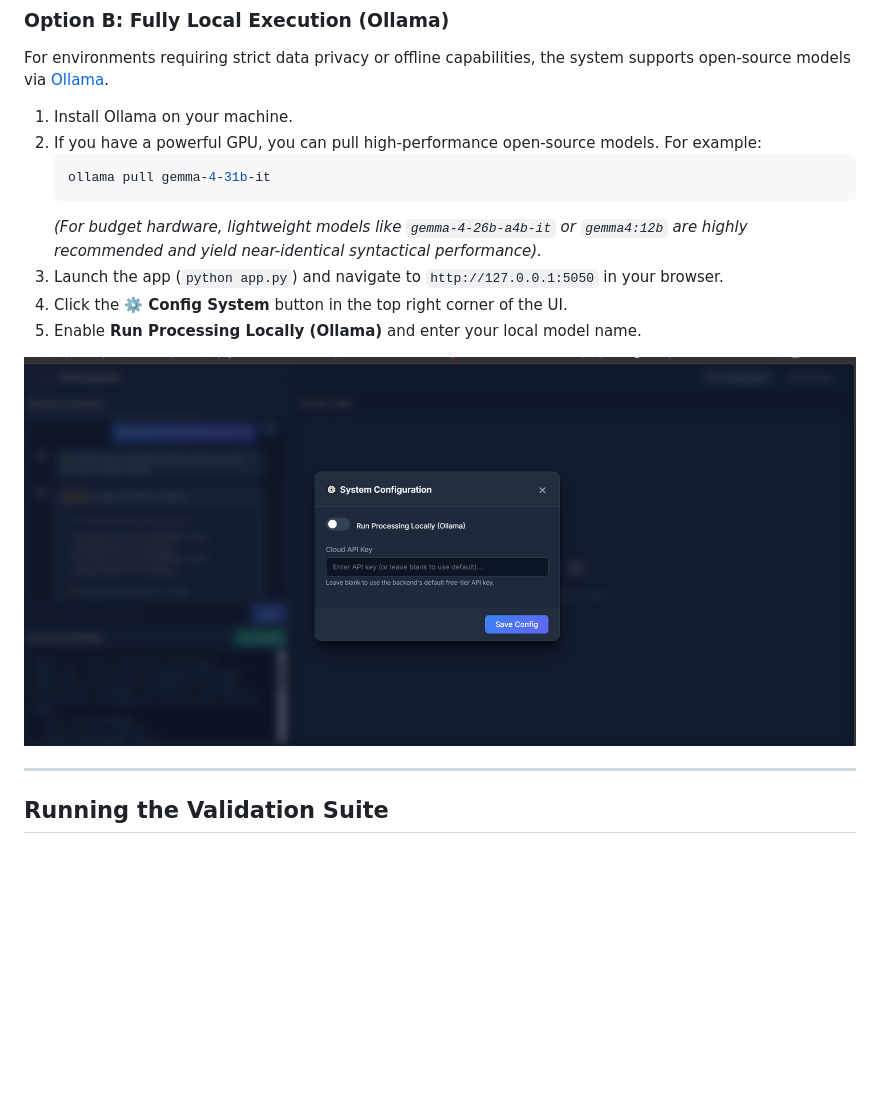
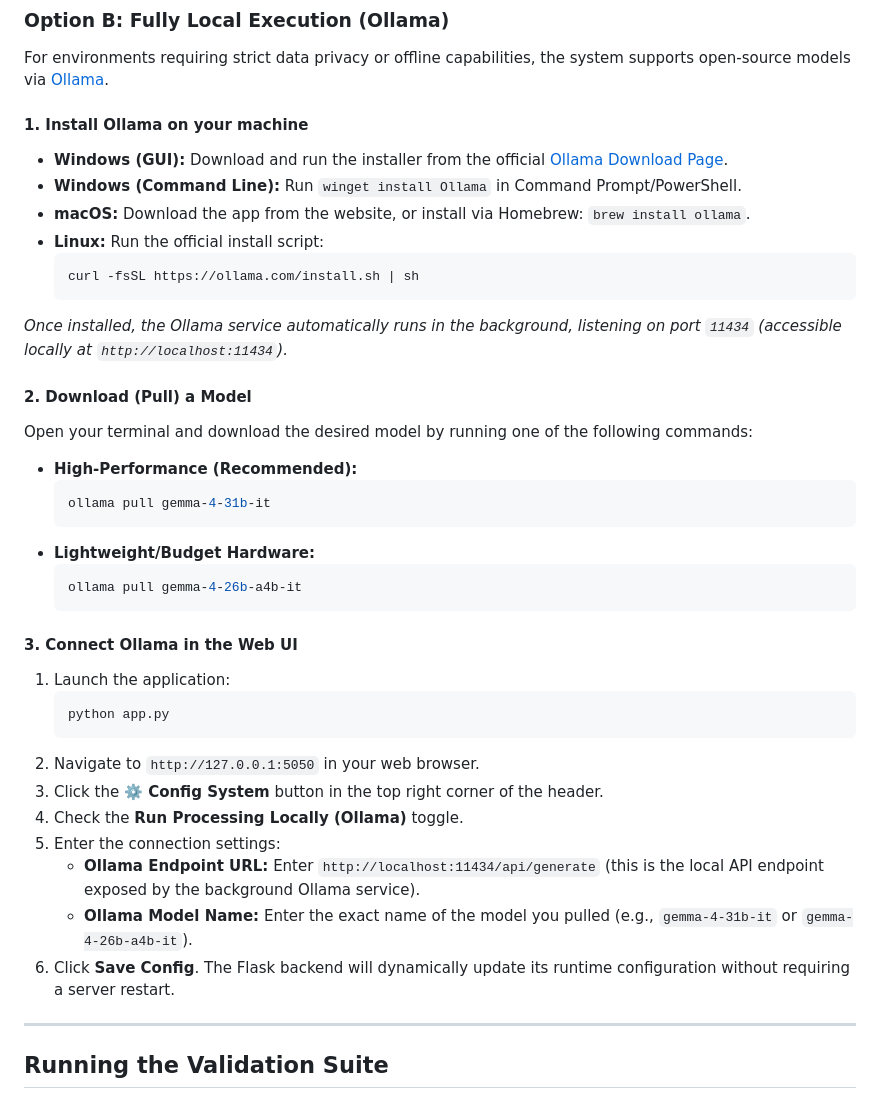
Before and after one commit to FiveElders/node-to-co-ckg, a Markdown page: README.md, the part around the change. Drawn GitHub-style; blank space fills up the shorter version.

Commit message:
docs: add Ollama installation guide and clarify UI configuration details

````diff
--- a/README.md
+++ b/README.md
@@ -125,17 +125,41 @@ If you lack the hardware infrastructure for local execution, you can leverage Go
 
 ### Option B: Fully Local Execution (Ollama)
 For environments requiring strict data privacy or offline capabilities, the system supports open-source models via [Ollama](https://ollama.com/).
-1. Install Ollama on your machine.
-2. If you have a powerful GPU, you can pull high-performance open-source models. For example:
+
+#### 1. Install Ollama on your machine
+* **Windows (GUI):** Download and run the installer from the official [Ollama Download Page](https://ollama.com/download).
+* **Windows (Command Line):** Run `winget install Ollama` in Command Prompt/PowerShell.
+* **macOS:** Download the app from the website, or install via Homebrew: `brew install ollama`.
+* **Linux:** Run the official install script:
+  ```bash
+  curl -fsSL https://ollama.com/install.sh | sh
+  ```
+
+*Once installed, the Ollama service automatically runs in the background, listening on port `11434` (accessible locally at `http://localhost:11434`).*
+
+#### 2. Download (Pull) a Model
+Open your terminal and download the desired model by running one of the following commands:
+* **High-Performance (Recommended):**
+  ```bash
+  ollama pull gemma-4-31b-it
+  ```
+* **Lightweight/Budget Hardware:**
+  ```bash
+  ollama pull gemma-4-26b-a4b-it
+  ```
+
+#### 3. Connect Ollama in the Web UI
+1. Launch the application:
    ```bash
-   ollama pull gemma-4-31b-it
+   python app.py
    ```
-   *(For budget hardware, lightweight models like `gemma-4-26b-a4b-it` or `gemma4:12b` are highly recommended and yield near-identical syntactical performance).*
-3. Launch the app (`python app.py`) and navigate to `http://127.0.0.1:5050` in your browser.
-4. Click the **⚙️ Config System** button in the top right corner of the UI.
-5. Enable **Run Processing Locally (Ollama)** and enter your local model name.
-
-![Settings Modal](docs_img/settings_modal.png)
+2. Navigate to `http://127.0.0.1:5050` in your web browser.
+3. Click the **⚙️ Config System** button in the top right corner of the header.
+4. Check the **Run Processing Locally (Ollama)** toggle.
+5. Enter the connection settings:
+   * **Ollama Endpoint URL:** Enter `http://localhost:11434/api/generate` (this is the local API endpoint exposed by the background Ollama service).
+   * **Ollama Model Name:** Enter the exact name of the model you pulled (e.g., `gemma-4-31b-it` or `gemma-4-26b-a4b-it`).
+6. Click **Save Config**. The Flask backend will dynamically update its runtime configuration without requiring a server restart.
 
 ---
 
````
